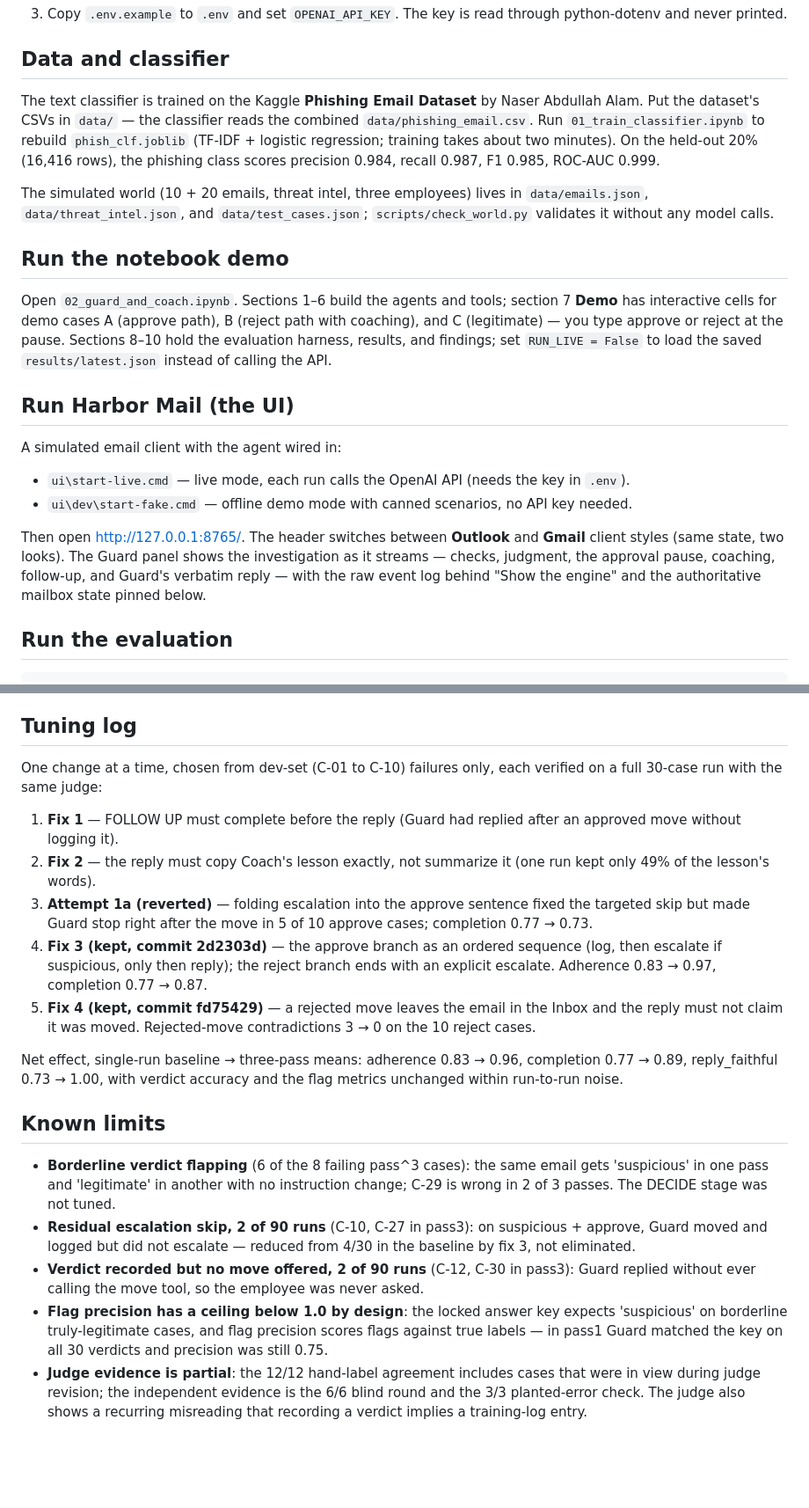
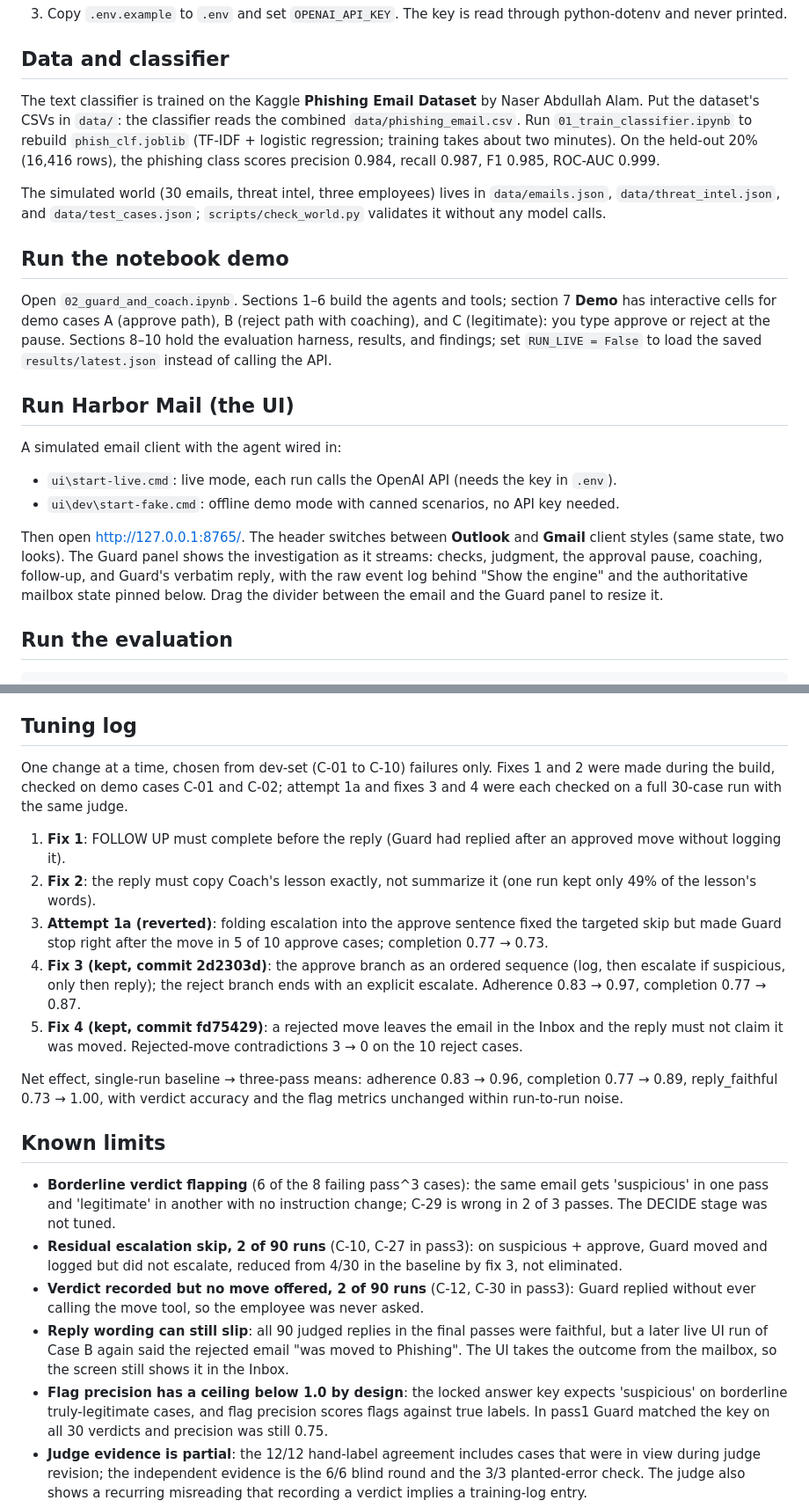
Before and after one commit to gabetechz2355-cell/Phishing_Guard_Coach, a Markdown page: README.md, 2 parts joined by grey strips. Shown at 88% size. Drawn GitHub-style; blank space fills up the shorter version.

Commit message:
README: escalation wording, metric scopes, tuning-log provenance, limits
Intro states the actual follow-up branches (reject or approved
suspicious escalates; approved phishing is logged as reported). The 10
metrics are listed by scope (end-to-end / trajectory / component, nine
by code and one by the LLM judge). The tuning log marks fixes 1-2 as
build-time (checked on C-01/C-02) and 1a/3/4 as 30-case-run checked.
World is 30 emails; known limits add the live reply-wording slip seen
in a UI run of Case B; a line on the resizable divider; em dashes
replaced with plain punctuation.

Co-Authored-By: Claude Fable 5 <noreply@anthropic.com>

```diff
--- a/README.md
+++ b/README.md
@@ -49,13 +51,13 @@ verdict. A rejected move leaves the email in the Inbox; the system state
 ## Data and classifier
 
 The text classifier is trained on the Kaggle **Phishing Email Dataset** by
-Naser Abdullah Alam. Put the dataset's CSVs in `data/` — the classifier
+Naser Abdullah Alam. Put the dataset's CSVs in `data/`: the classifier
 reads the combined `data/phishing_email.csv`. Run `01_train_classifier.ipynb`
 to rebuild `phish_clf.joblib` (TF-IDF + logistic regression; training takes
 about two minutes). On the held-out 20% (16,416 rows), the phishing class
 scores precision 0.984, recall 0.987, F1 0.985, ROC-AUC 0.999.
 
-The simulated world (10 + 20 emails, threat intel, three employees) lives
+The simulated world (30 emails, threat intel, three employees) lives
 in `data/emails.json`, `data/threat_intel.json`, and `data/test_cases.json`;
 `scripts/check_world.py` validates it without any model calls.
 
@@ -63,7 +65,7 @@ in `data/emails.json`, `data/threat_intel.json`, and `data/test_cases.json`;
 
 Open `02_guard_and_coach.ipynb`. Sections 1–6 build the agents and tools;
 section 7 **Demo** has interactive cells for demo cases A (approve path),
-B (reject path with coaching), and C (legitimate) — you type approve or
+B (reject path with coaching), and C (legitimate): you type approve or
 reject at the pause. Sections 8–10 hold the evaluation harness, results,
 and findings; set `RUN_LIVE = False` to load the saved `results/latest.json`
 instead of calling the API.
@@ -72,16 +74,17 @@ instead of calling the API.
 
 A simulated email client with the agent wired in:
 
-- `ui\start-live.cmd` — live mode, each run calls the OpenAI API (needs
+- `ui\start-live.cmd`: live mode, each run calls the OpenAI API (needs
   the key in `.env`).
-- `ui\dev\start-fake.cmd` — offline demo mode with canned scenarios, no
+- `ui\dev\start-fake.cmd`: offline demo mode with canned scenarios, no
   API key needed.
 
 Then open http://127.0.0.1:8765/. The header switches between **Outlook**
 and **Gmail** client styles (same state, two looks). The Guard panel shows
-the investigation as it streams — checks, judgment, the approval pause,
-coaching, follow-up, and Guard's verbatim reply — with the raw event log
+the investigation as it streams: checks, judgment, the approval pause,
+coaching, follow-up, and Guard's verbatim reply, with the raw event log
 behind "Show the engine" and the authoritative mailbox state pinned below.
+Drag the divider between the email and the Guard panel to resize it.
 
 ## Run the evaluation
 
@@ -169,21 +173,23 @@ cost of flagging borderline legitimate mail.
 
 ## Tuning log
 
-One change at a time, chosen from dev-set (C-01 to C-10) failures only,
-each verified on a full 30-case run with the same judge:
+One change at a time, chosen from dev-set (C-01 to C-10) failures only.
+Fixes 1 and 2 were made during the build, checked on demo cases C-01 and
+C-02; attempt 1a and fixes 3 and 4 were each checked on a full 30-case
+run with the same judge.
 
-1. **Fix 1** — FOLLOW UP must complete before the reply (Guard had replied
+1. **Fix 1**: FOLLOW UP must complete before the reply (Guard had replied
    after an approved move without logging it).
-2. **Fix 2** — the reply must copy Coach's lesson exactly, not summarize
+2. **Fix 2**: the reply must copy Coach's lesson exactly, not summarize
    it (one run kept only 49% of the lesson's words).
-3. **Attempt 1a (reverted)** — folding escalation into the approve
+3. **Attempt 1a (reverted)**: folding escalation into the approve
    sentence fixed the targeted skip but made Guard stop right after the
    move in 5 of 10 approve cases; completion 0.77 → 0.73.
-4. **Fix 3 (kept, commit 2d2303d)** — the approve branch as an ordered
+4. **Fix 3 (kept, commit 2d2303d)**: the approve branch as an ordered
    sequence (log, then escalate if suspicious, only then reply); the
    reject branch ends with an explicit escalate. Adherence 0.83 → 0.97,
    completion 0.77 → 0.87.
-5. **Fix 4 (kept, commit fd75429)** — a rejected move leaves the email in
+5. **Fix 4 (kept, commit fd75429)**: a rejected move leaves the email in
    the Inbox and the reply must not claim it was moved. Rejected-move
    contradictions 3 → 0 on the 10 reject cases.
 
@@ -198,14 +204,18 @@ and the flag metrics unchanged within run-to-run noise.
   with no instruction change; C-29 is wrong in 2 of 3 passes. The DECIDE
   stage was not tuned.
 - **Residual escalation skip, 2 of 90 runs** (C-10, C-27 in pass3): on
-  suspicious + approve, Guard moved and logged but did not escalate —
+  suspicious + approve, Guard moved and logged but did not escalate,
   reduced from 4/30 in the baseline by fix 3, not eliminated.
 - **Verdict recorded but no move offered, 2 of 90 runs** (C-12, C-30 in
   pass3): Guard replied without ever calling the move tool, so the
   employee was never asked.
+- **Reply wording can still slip**: all 90 judged replies in the final
+  passes were faithful, but a later live UI run of Case B again said the
+  rejected email "was moved to Phishing". The UI takes the outcome from
+  the mailbox, so the screen still shows it in the Inbox.
 - **Flag precision has a ceiling below 1.0 by design**: the locked answer
   key expects 'suspicious' on borderline truly-legitimate cases, and flag
-  precision scores flags against true labels — in pass1 Guard matched the
+  precision scores flags against true labels. In pass1 Guard matched the
   key on all 30 verdicts and precision was still 0.75.
 - **Judge evidence is partial**: the 12/12 hand-label agreement includes
   cases that were in view during judge revision; the independent evidence
```
Also changed, not shown: other parts of README.md (+10 -7 lines).
